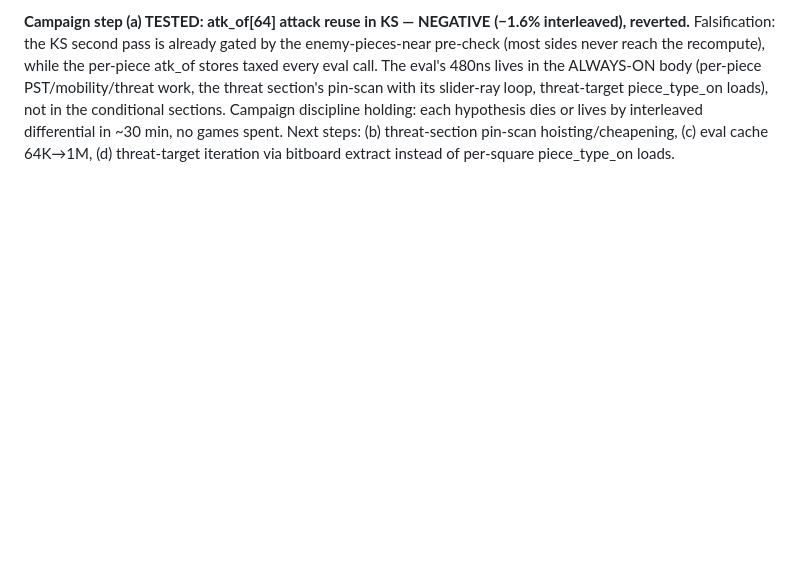
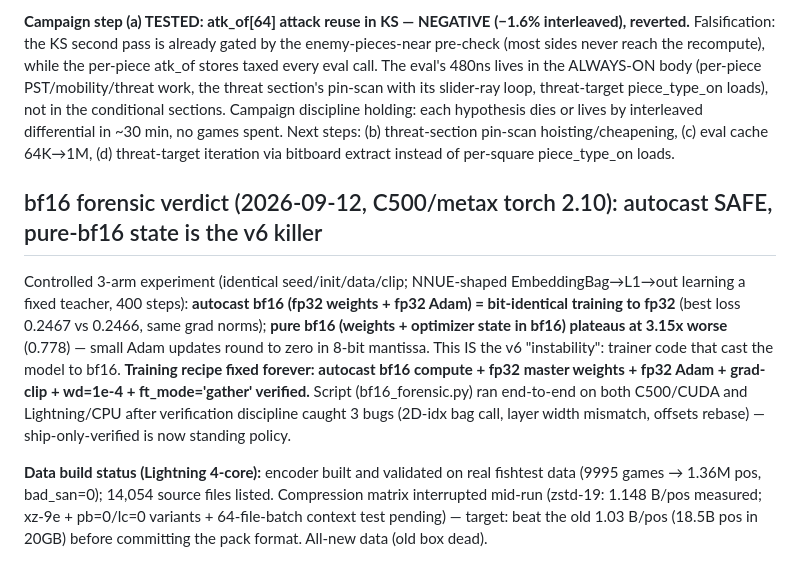
Before and after one commit to changcheng967/Luminex, a Markdown page: HCE_TUNING_RESULTS.md, the part around the change. GitHub-like rendering; blank space fills up the shorter version.

Commit message:
Record the bf16 forensic verdict
Three-arm controlled experiment on the C500: autocast bf16 with fp32
master weights trains bit-identically to fp32; keeping weights and
optimizer state in bf16 plateaus at 3.15x worse loss (quantized Adam
updates) — the v6-era instability mechanism. Recipe recorded for all
future NNUE training. Encoder validated on real fishtest data;
compression matrix in progress to beat 1.03 bytes/position.

```diff
--- a/HCE_TUNING_RESULTS.md
+++ b/HCE_TUNING_RESULTS.md
@@ -964,3 +964,26 @@ dies or lives by interleaved differential in ~30 min, no games spent.
 Next steps: (b) threat-section pin-scan hoisting/cheapening, (c) eval
 cache 64K→1M, (d) threat-target iteration via bitboard extract
 instead of per-square piece_type_on loads.
+
+## bf16 forensic verdict (2026-09-12, C500/metax torch 2.10): autocast SAFE, pure-bf16 state is the v6 killer
+
+Controlled 3-arm experiment (identical seed/init/data/clip; NNUE-shaped
+EmbeddingBag→L1→out learning a fixed teacher, 400 steps): **autocast
+bf16 (fp32 weights + fp32 Adam) = bit-identical training to fp32**
+(best loss 0.2467 vs 0.2466, same grad norms); **pure bf16 (weights +
+optimizer state in bf16) plateaus at 3.15x worse** (0.778) — small
+Adam updates round to zero in 8-bit mantissa. This IS the v6
+"instability": trainer code that cast the model to bf16. **Training
+recipe fixed forever: autocast bf16 compute + fp32 master weights +
+fp32 Adam + grad-clip + wd=1e-4 + ft_mode='gather' verified.** Script
+(bf16_forensic.py) ran end-to-end on both C500/CUDA and Lightning/CPU
+after verification discipline caught 3 bugs (2D-idx bag call, layer
+width mismatch, offsets rebase) — ship-only-verified is now standing
+policy.
+
+**Data build status (Lightning 4-core):** encoder built and validated
+on real fishtest data (9995 games → 1.36M pos, bad_san=0); 14,054
+source files listed. Compression matrix interrupted mid-run (zstd-19:
+1.148 B/pos measured; xz-9e + pb=0/lc=0 variants + 64-file-batch
+context test pending) — target: beat the old 1.03 B/pos (18.5B pos in
+20GB) before committing the pack format. All-new data (old box dead).
```
